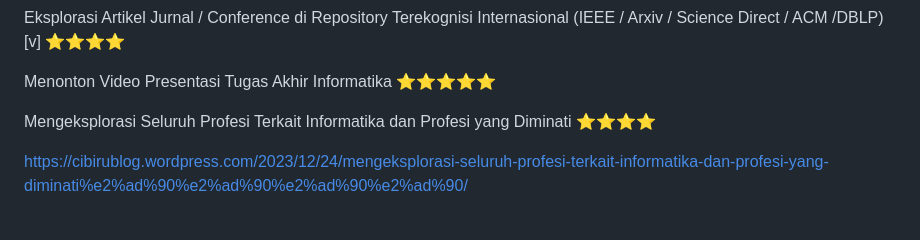
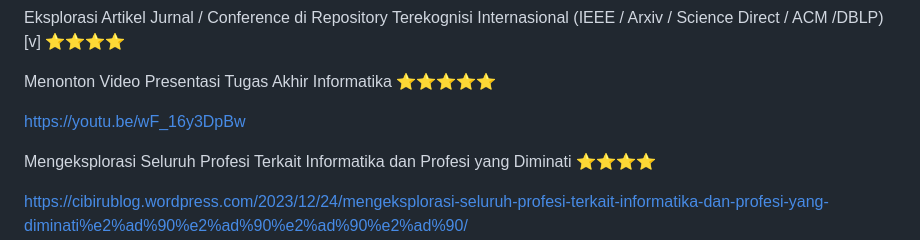
Before and after one commit to Ahmadlong/Informatika.github.io, a Markdown page: Informatika.md, the part around the change. Drawn GitHub-style; blank space fills up the shorter version.

```diff
--- a/Informatika.md
+++ b/Informatika.md
@@ -138,7 +138,7 @@ Eksplorasi Artikel Jurnal / Conference di Repository Terekognisi Internasional (
 
 Menonton Video Presentasi Tugas Akhir Informatika ⭐⭐⭐⭐⭐
 
-
+https://youtu.be/wF_16y3DpBw
 
 Mengeksplorasi Seluruh Profesi Terkait Informatika dan Profesi yang Diminati ⭐⭐⭐⭐
 
```
